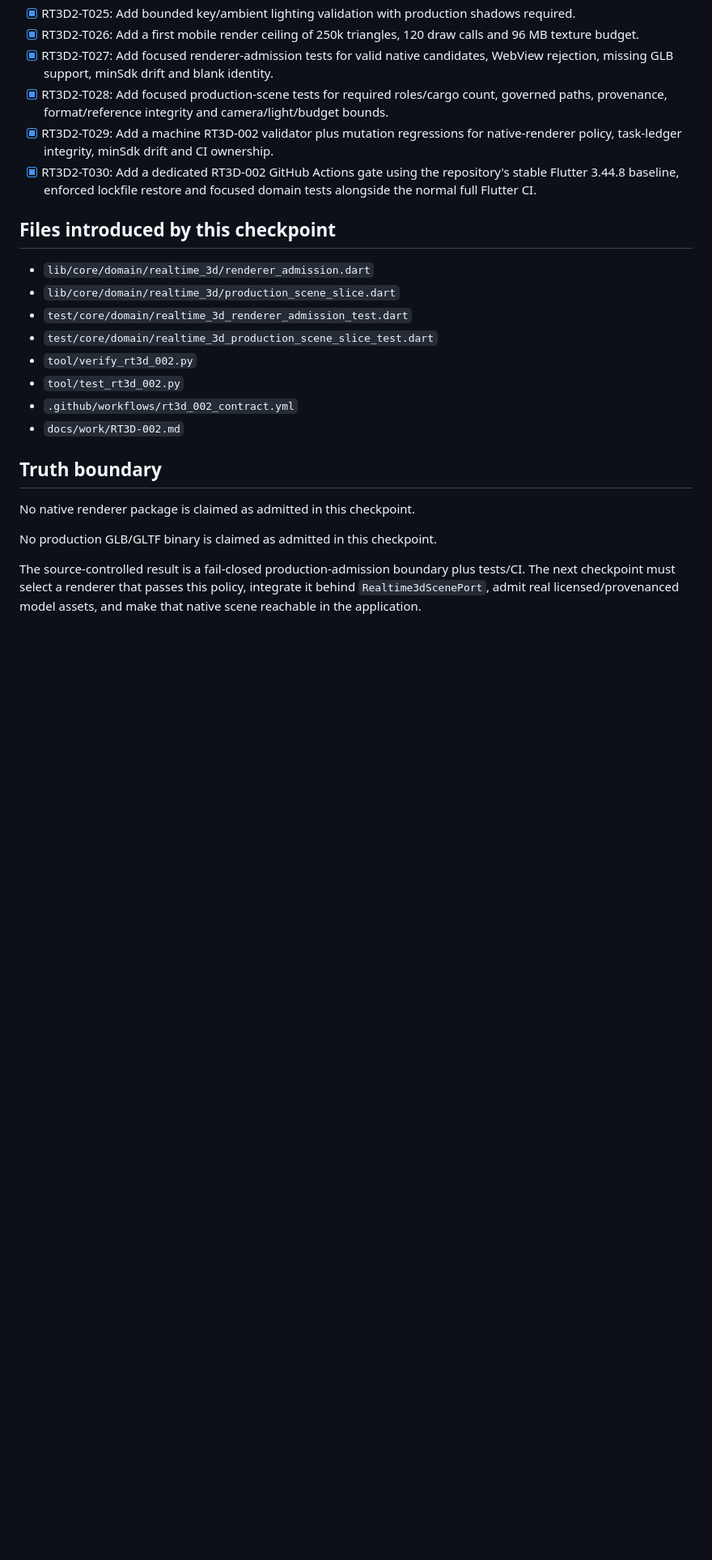
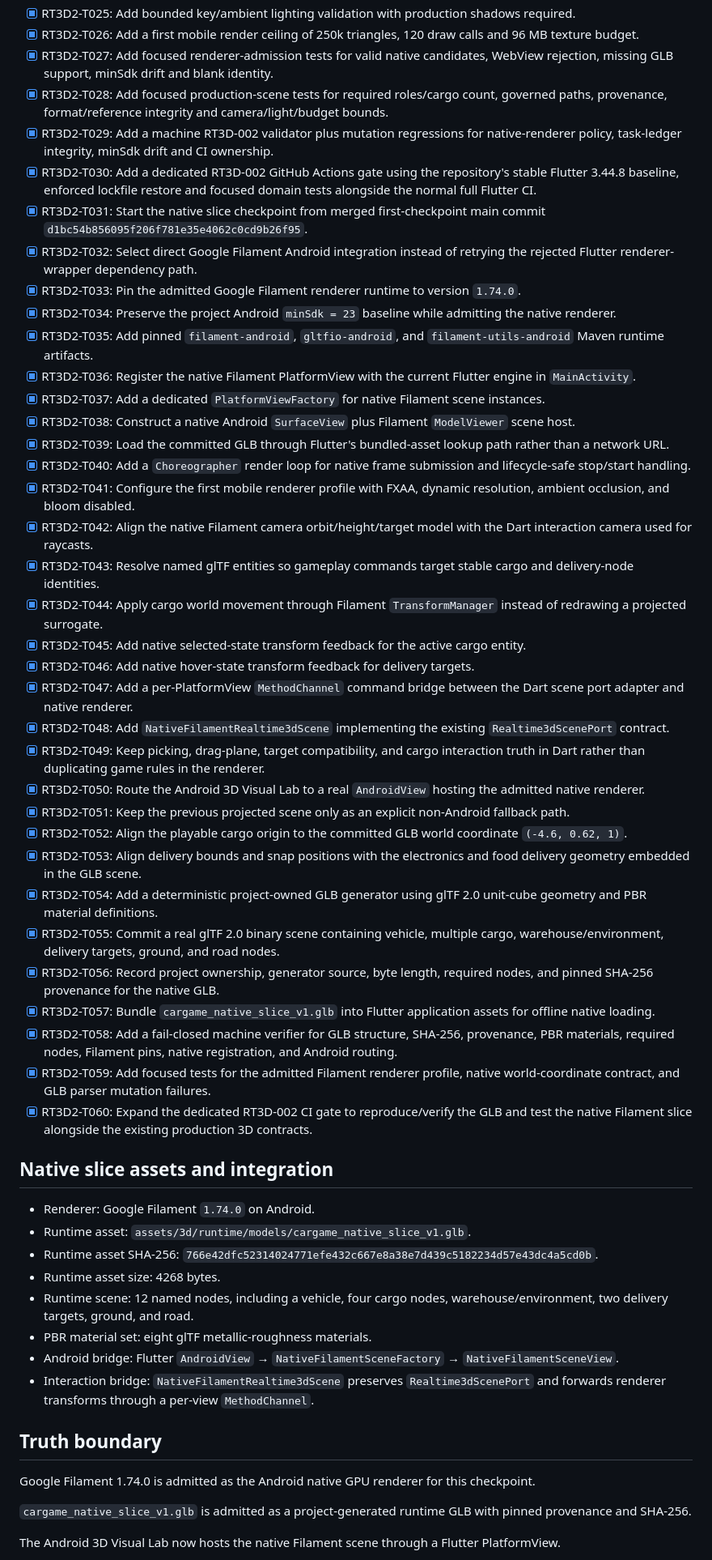
Before and after one commit to walidatiyaai2025-gif/CARGame, a Markdown page: docs/work/RT3D-002.md, the part around one of its changes. Shown at 81% size. Drawn GitHub-style; blank space fills up the shorter version.

Commit message:
RT3D-002: record native Filament tasks 31 through 60

```diff
--- a/docs/work/RT3D-002.md
+++ b/docs/work/RT3D-002.md
@@ -41,23 +41,53 @@ Move CARGame from the RT3D-001 projected visual laboratory toward a governed pro
 - [x] RT3D2-T028: Add focused production-scene tests for required roles/cargo count, governed paths, provenance, format/reference integrity and camera/light/budget bounds.
 - [x] RT3D2-T029: Add a machine RT3D-002 validator plus mutation regressions for native-renderer policy, task-ledger integrity, minSdk drift and CI ownership.
 - [x] RT3D2-T030: Add a dedicated RT3D-002 GitHub Actions gate using the repository's stable Flutter 3.44.8 baseline, enforced lockfile restore and focused domain tests alongside the normal full Flutter CI.
+- [x] RT3D2-T031: Start the native slice checkpoint from merged first-checkpoint main commit `d1bc54b856095f206f781e35e4062c0cd9b26f95`.
+- [x] RT3D2-T032: Select direct Google Filament Android integration instead of retrying the rejected Flutter renderer-wrapper dependency path.
+- [x] RT3D2-T033: Pin the admitted Google Filament renderer runtime to version `1.74.0`.
+- [x] RT3D2-T034: Preserve the project Android `minSdk = 23` baseline while admitting the native renderer.
+- [x] RT3D2-T035: Add pinned `filament-android`, `gltfio-android`, and `filament-utils-android` Maven runtime artifacts.
+- [x] RT3D2-T036: Register the native Filament PlatformView with the current Flutter engine in `MainActivity`.
+- [x] RT3D2-T037: Add a dedicated `PlatformViewFactory` for native Filament scene instances.
+- [x] RT3D2-T038: Construct a native Android `SurfaceView` plus Filament `ModelViewer` scene host.
+- [x] RT3D2-T039: Load the committed GLB through Flutter's bundled-asset lookup path rather than a network URL.
+- [x] RT3D2-T040: Add a `Choreographer` render loop for native frame submission and lifecycle-safe stop/start handling.
+- [x] RT3D2-T041: Configure the first mobile renderer profile with FXAA, dynamic resolution, ambient occlusion, and bloom disabled.
+- [x] RT3D2-T042: Align the native Filament camera orbit/height/target model with the Dart interaction camera used for raycasts.
+- [x] RT3D2-T043: Resolve named glTF entities so gameplay commands target stable cargo and delivery-node identities.
+- [x] RT3D2-T044: Apply cargo world movement through Filament `TransformManager` instead of redrawing a projected surrogate.
+- [x] RT3D2-T045: Add native selected-state transform feedback for the active cargo entity.
+- [x] RT3D2-T046: Add native hover-state transform feedback for delivery targets.
+- [x] RT3D2-T047: Add a per-PlatformView `MethodChannel` command bridge between the Dart scene port adapter and native renderer.
+- [x] RT3D2-T048: Add `NativeFilamentRealtime3dScene` implementing the existing `Realtime3dScenePort` contract.
+- [x] RT3D2-T049: Keep picking, drag-plane, target compatibility, and cargo interaction truth in Dart rather than duplicating game rules in the renderer.
+- [x] RT3D2-T050: Route the Android 3D Visual Lab to a real `AndroidView` hosting the admitted native renderer.
+- [x] RT3D2-T051: Keep the previous projected scene only as an explicit non-Android fallback path.
+- [x] RT3D2-T052: Align the playable cargo origin to the committed GLB world coordinate `(-4.6, 0.62, 1)`.
+- [x] RT3D2-T053: Align delivery bounds and snap positions with the electronics and food delivery geometry embedded in the GLB scene.
+- [x] RT3D2-T054: Add a deterministic project-owned GLB generator using glTF 2.0 unit-cube geometry and PBR material definitions.
+- [x] RT3D2-T055: Commit a real glTF 2.0 binary scene containing vehicle, multiple cargo, warehouse/environment, delivery targets, ground, and road nodes.
+- [x] RT3D2-T056: Record project ownership, generator source, byte length, required nodes, and pinned SHA-256 provenance for the native GLB.
+- [x] RT3D2-T057: Bundle `cargame_native_slice_v1.glb` into Flutter application assets for offline native loading.
+- [x] RT3D2-T058: Add a fail-closed machine verifier for GLB structure, SHA-256, provenance, PBR materials, required nodes, Filament pins, native registration, and Android routing.
+- [x] RT3D2-T059: Add focused tests for the admitted Filament renderer profile, native world-coordinate contract, and GLB parser mutation failures.
+- [x] RT3D2-T060: Expand the dedicated RT3D-002 CI gate to reproduce/verify the GLB and test the native Filament slice alongside the existing production 3D contracts.
 
-## Files introduced by this checkpoint
+## Native slice assets and integration
 
-- `lib/core/domain/realtime_3d/renderer_admission.dart`
-- `lib/core/domain/realtime_3d/production_scene_slice.dart`
-- `test/core/domain/realtime_3d_renderer_admission_test.dart`
-- `test/core/domain/realtime_3d_production_scene_slice_test.dart`
-- `tool/verify_rt3d_002.py`
-- `tool/test_rt3d_002.py`
-- `.github/workflows/rt3d_002_contract.yml`
-- `docs/work/RT3D-002.md`
+- Renderer: Google Filament `1.74.0` on Android.
+- Runtime asset: `assets/3d/runtime/models/cargame_native_slice_v1.glb`.
+- Runtime asset SHA-256: `766e42dfc52314024771efe432c667e8a38e7d439c5182234d57e43dc4a5cd0b`.
+- Runtime asset size: 4268 bytes.
+- Runtime scene: 12 named nodes, including a vehicle, four cargo nodes, warehouse/environment, two delivery targets, ground, and road.
+- PBR material set: eight glTF metallic-roughness materials.
+- Android bridge: Flutter `AndroidView` → `NativeFilamentSceneFactory` → `NativeFilamentSceneView`.
+- Interaction bridge: `NativeFilamentRealtime3dScene` preserves `Realtime3dScenePort` and forwards renderer transforms through a per-view `MethodChannel`.
 
 ## Truth boundary
 
-No native renderer package is claimed as admitted in this checkpoint.
+Google Filament 1.74.0 is admitted as the Android native GPU renderer for this checkpoint.
 
-No production GLB/GLTF binary is claimed as admitted in this checkpoint.
+`cargame_native_slice_v1.glb` is admitted as a project-generated runtime GLB with pinned provenance and SHA-256.
 
-The source-controlled result is a fail-closed production-admission boundary plus tests/CI. The next checkpoint must select a renderer that passes this policy, integrate it behind `Realtime3dScenePort`, admit real licensed/provenanced model assets, and make that native scene reachable in the application.
+The Android 3D Visual Lab now hosts the native Filament scene through a Flutter PlatformView.
 
```
Also changed, not shown: other parts of docs/work/RT3D-002.md (+10 -6 lines).
